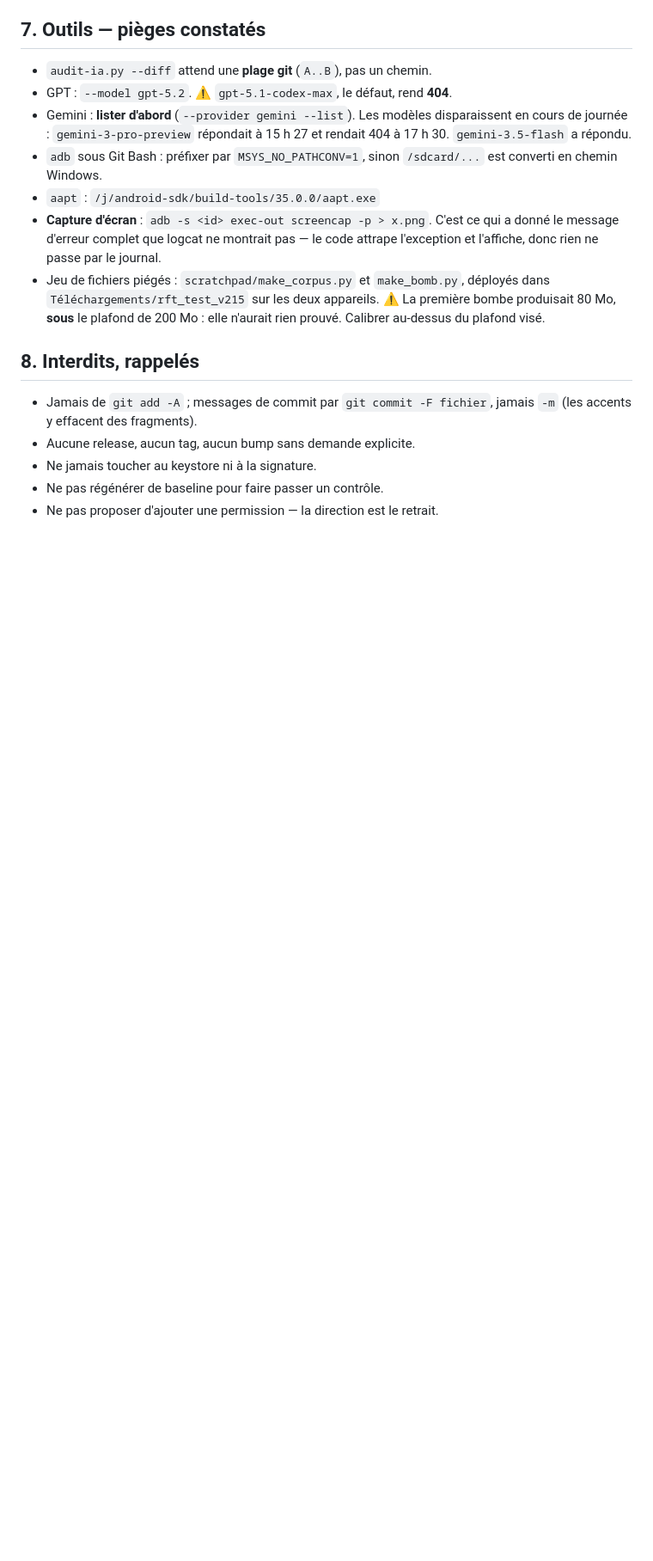
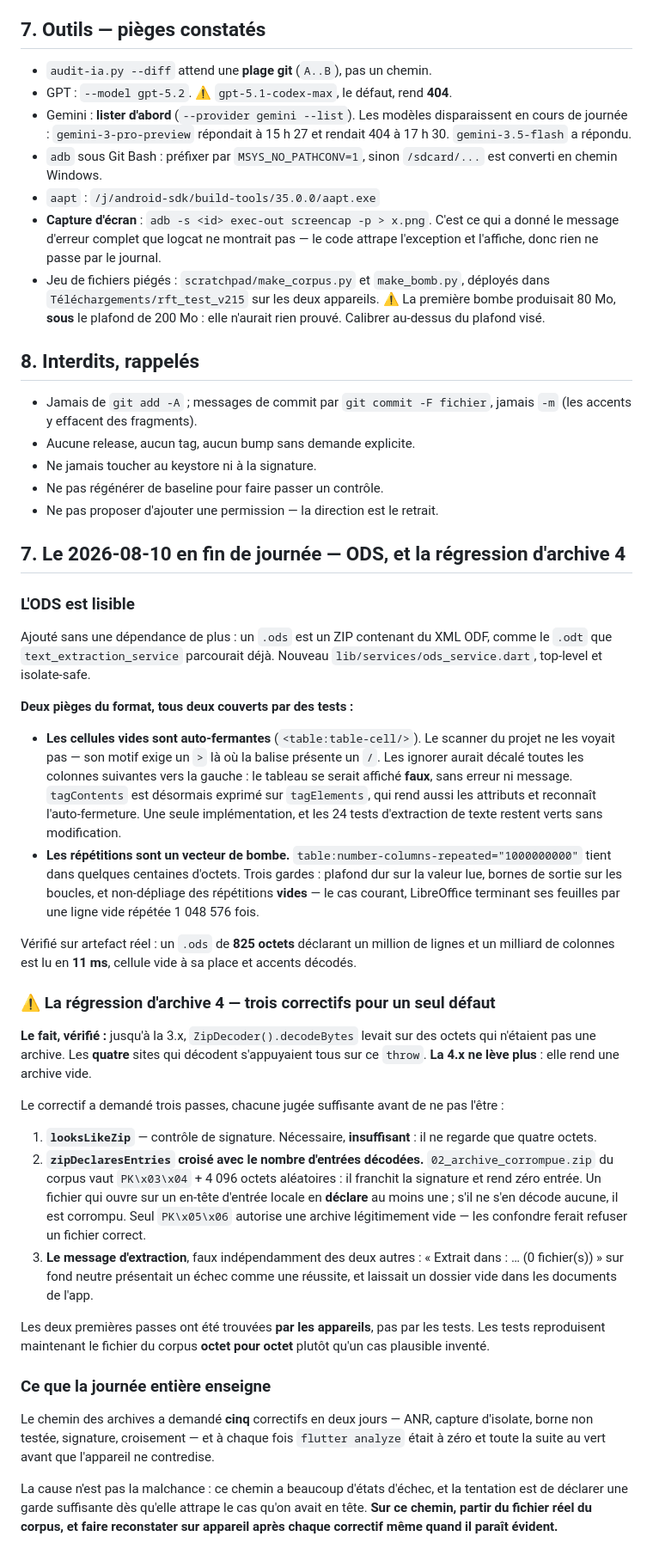
Before and after one commit to gitubpatrice/READ-FILES-TECH, a Markdown page: audits_results/REPRISE-V2.15.md, the part around one of its changes. Shown at 86% size. Rendered like a GitHub page; blank space fills up the shorter version.

Commit message:
docs(audit): reprise a jour — ODS livre, et la regression archive 4 documentee
Ajout du §7 : le lecteur ODS, ses deux pieges de format (cellules
auto-fermantes, repetitions comme vecteur de bombe), et surtout la regression
traversante de archive 4 qui a demande TROIS correctifs successifs, chacun juge
suffisant avant de ne pas letre.

Etat : 47 commits, 167 tests verts, analyze 0, tout pousse et reconstate sur
les deux appareils. Il ne reste que leclatement de vault_service.dart.

Co-Authored-By: Claude Opus 5 <noreply@anthropic.com>

```diff
--- a/audits_results/REPRISE-V2.15.md
+++ b/audits_results/REPRISE-V2.15.md
@@ -227,3 +225,68 @@ c'est-à-dire par exactement le même nœud que syncfusion 34.
 - Ne jamais toucher au keystore ni à la signature.
 - Ne pas régénérer de baseline pour faire passer un contrôle.
 - Ne pas proposer d'ajouter une permission — la direction est le retrait.
+
+## 7. Le 2026-08-10 en fin de journée — ODS, et la régression d'archive 4
+
+### L'ODS est lisible
+
+Ajouté sans une dépendance de plus : un `.ods` est un ZIP contenant du XML ODF,
+comme le `.odt` que `text_extraction_service` parcourait déjà. Nouveau
+`lib/services/ods_service.dart`, top-level et isolate-safe.
+
+**Deux pièges du format, tous deux couverts par des tests :**
+
+- **Les cellules vides sont auto-fermantes** (`<table:table-cell/>`). Le
+  scanner du projet ne les voyait pas — son motif exige un `>` là où la balise
+  présente un `/`. Les ignorer aurait décalé toutes les colonnes suivantes vers
+  la gauche : le tableau se serait affiché **faux**, sans erreur ni message.
+  `tagContents` est désormais exprimé sur `tagElements`, qui rend aussi les
+  attributs et reconnaît l'auto-fermeture. Une seule implémentation, et les 24
+  tests d'extraction de texte restent verts sans modification.
+- **Les répétitions sont un vecteur de bombe.**
+  `table:number-columns-repeated="1000000000"` tient dans quelques centaines
+  d'octets. Trois gardes : plafond dur sur la valeur lue, bornes de sortie sur
+  les boucles, et non-dépliage des répétitions **vides** — le cas courant,
+  LibreOffice terminant ses feuilles par une ligne vide répétée 1 048 576 fois.
+
+Vérifié sur artefact réel : un `.ods` de **825 octets** déclarant un million de
+lignes et un milliard de colonnes est lu en **11 ms**, cellule vide à sa place
+et accents décodés.
+
+### ⚠️ La régression d'archive 4 — trois correctifs pour un seul défaut
+
+**Le fait, vérifié :** jusqu'à la 3.x, `ZipDecoder().decodeBytes` levait sur des
+octets qui n'étaient pas une archive. Les **quatre** sites qui décodent
+s'appuyaient tous sur ce `throw`. **La 4.x ne lève plus** : elle rend une
+archive vide.
+
+Le correctif a demandé trois passes, chacune jugée suffisante avant de ne pas
+l'être :
+
+1. **`looksLikeZip`** — contrôle de signature. Nécessaire, **insuffisant** : il
+   ne regarde que quatre octets.
+2. **`zipDeclaresEntries` croisé avec le nombre d'entrées décodées.**
+   `02_archive_corrompue.zip` du corpus vaut `PK\x03\x04` + 4 096 octets
+   aléatoires : il franchit la signature et rend zéro entrée. Un fichier qui
+   ouvre sur un en-tête d'entrée locale en **déclare** au moins une ; s'il ne
+   s'en décode aucune, il est corrompu. Seul `PK\x05\x06` autorise une archive
+   légitimement vide — les confondre ferait refuser un fichier correct.
+3. **Le message d'extraction**, faux indépendamment des deux autres :
+   « Extrait dans : … (0 fichier(s)) » sur fond neutre présentait un échec comme
+   une réussite, et laissait un dossier vide dans les documents de l'app.
+
+Les deux premières passes ont été trouvées **par les appareils**, pas par les
+tests. Les tests reproduisent maintenant le fichier du corpus **octet pour
+octet** plutôt qu'un cas plausible inventé.
+
+### Ce que la journée entière enseigne
+
+Le chemin des archives a demandé **cinq** correctifs en deux jours — ANR,
+capture d'isolate, borne non testée, signature, croisement — et à chaque fois
+`flutter analyze` était à zéro et toute la suite au vert avant que l'appareil ne
+contredise.
+
+La cause n'est pas la malchance : ce chemin a beaucoup d'états d'échec, et la
+tentation est de déclarer une garde suffisante dès qu'elle attrape le cas qu'on
+avait en tête. **Sur ce chemin, partir du fichier réel du corpus, et faire
+reconstater sur appareil après chaque correctif même quand il paraît évident.**
```
Also changed, not shown: other parts of audits_results/REPRISE-V2.15.md (+13 -15 lines).
